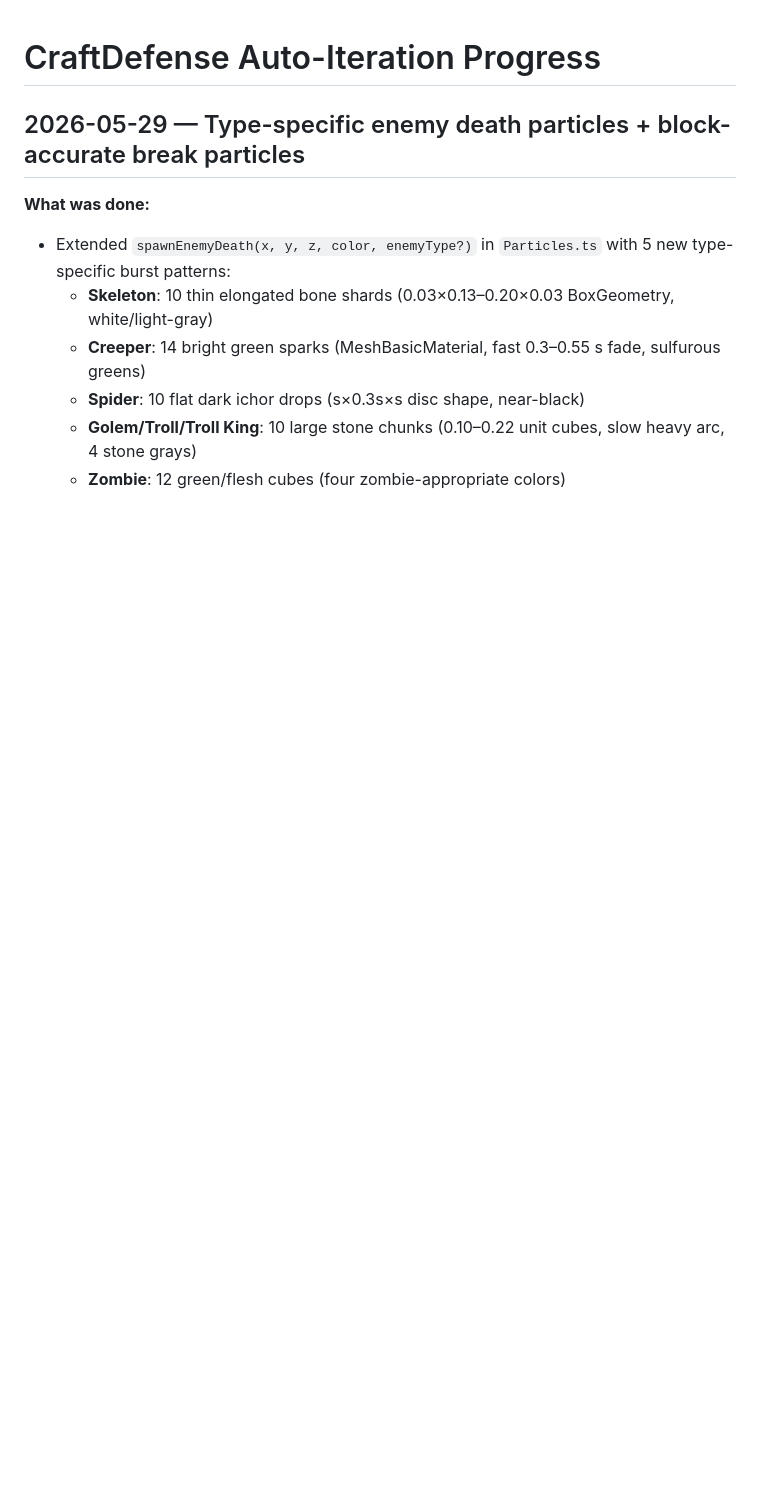
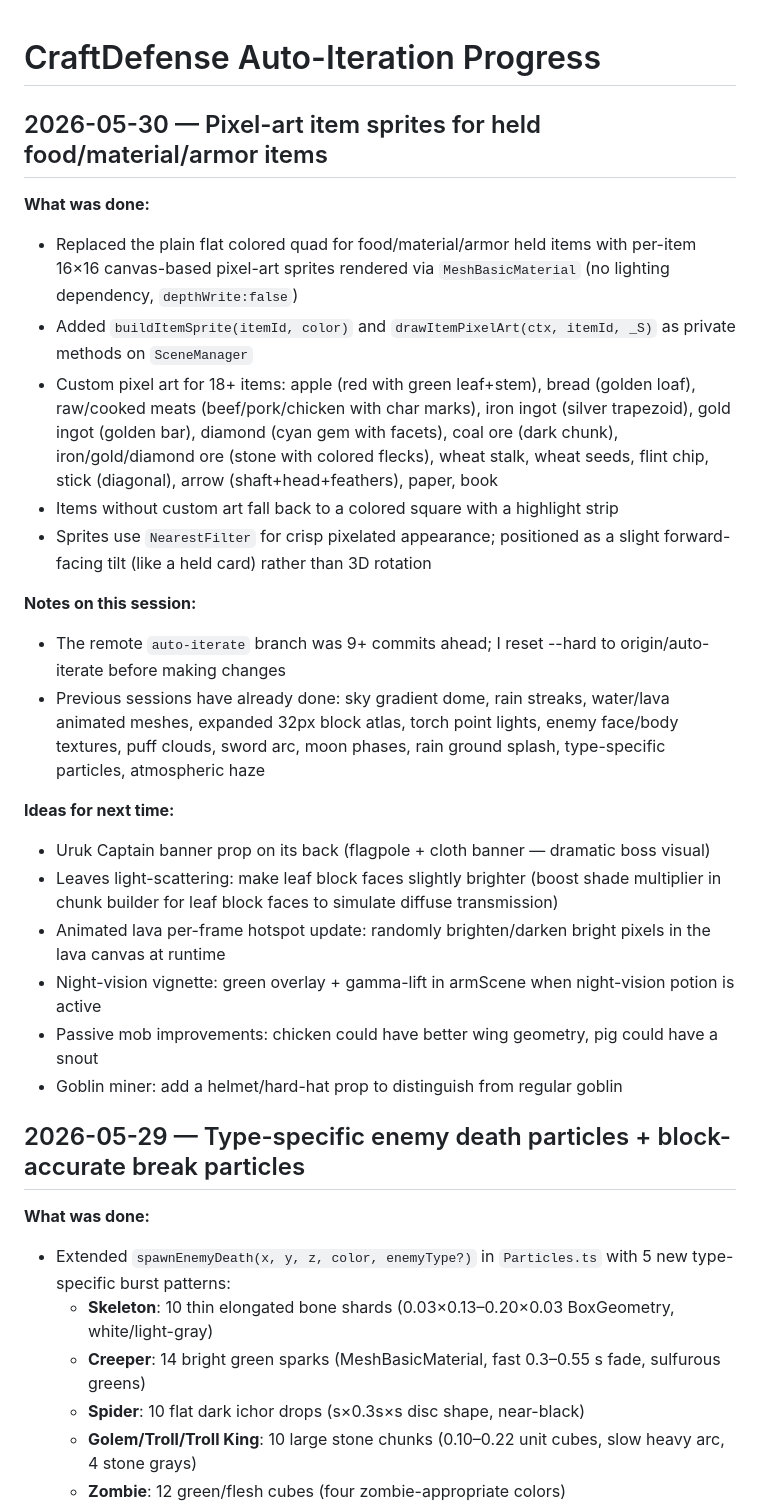
Before and after one commit to scheffeler/CraftDefense, a Markdown page: AUTOPROGRESS.md, the part around the change. GitHub-like rendering; blank space fills up the shorter version.

Commit message:
docs: log pixel-art item sprites session in AUTOPROGRESS
Co-Authored-By: Claude <noreply@anthropic.com>

```diff
--- a/AUTOPROGRESS.md
+++ b/AUTOPROGRESS.md
@@ -1,4 +1,25 @@
 # CraftDefense Auto-Iteration Progress
+
+## 2026-05-30 — Pixel-art item sprites for held food/material/armor items
+
+**What was done:**
+- Replaced the plain flat colored quad for food/material/armor held items with per-item 16×16 canvas-based pixel-art sprites rendered via `MeshBasicMaterial` (no lighting dependency, `depthWrite:false`)
+- Added `buildItemSprite(itemId, color)` and `drawItemPixelArt(ctx, itemId, _S)` as private methods on `SceneManager`
+- Custom pixel art for 18+ items: apple (red with green leaf+stem), bread (golden loaf), raw/cooked meats (beef/pork/chicken with char marks), iron ingot (silver trapezoid), gold ingot (golden bar), diamond (cyan gem with facets), coal ore (dark chunk), iron/gold/diamond ore (stone with colored flecks), wheat stalk, wheat seeds, flint chip, stick (diagonal), arrow (shaft+head+feathers), paper, book
+- Items without custom art fall back to a colored square with a highlight strip
+- Sprites use `NearestFilter` for crisp pixelated appearance; positioned as a slight forward-facing tilt (like a held card) rather than 3D rotation
+
+**Notes on this session:**
+- The remote `auto-iterate` branch was 9+ commits ahead; I reset --hard to origin/auto-iterate before making changes
+- Previous sessions have already done: sky gradient dome, rain streaks, water/lava animated meshes, expanded 32px block atlas, torch point lights, enemy face/body textures, puff clouds, sword arc, moon phases, rain ground splash, type-specific particles, atmospheric haze
+
+**Ideas for next time:**
+- Uruk Captain banner prop on its back (flagpole + cloth banner — dramatic boss visual)
+- Leaves light-scattering: make leaf block faces slightly brighter (boost shade multiplier in chunk builder for leaf block faces to simulate diffuse transmission)
+- Animated lava per-frame hotspot update: randomly brighten/darken bright pixels in the lava canvas at runtime
+- Night-vision vignette: green overlay + gamma-lift in armScene when night-vision potion is active
+- Passive mob improvements: chicken could have better wing geometry, pig could have a snout
+- Goblin miner: add a helmet/hard-hat prop to distinguish from regular goblin
 
 ## 2026-05-29 — Type-specific enemy death particles + block-accurate break particles
 
```
